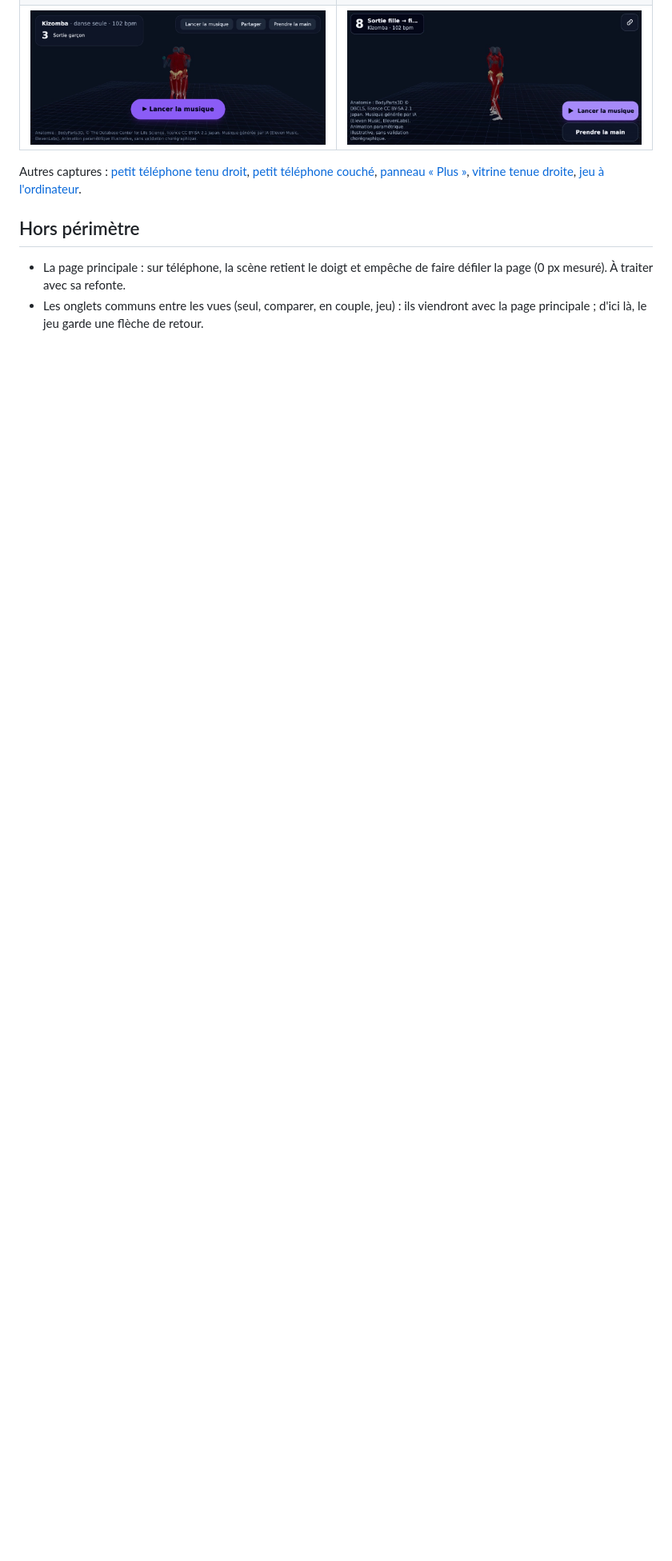
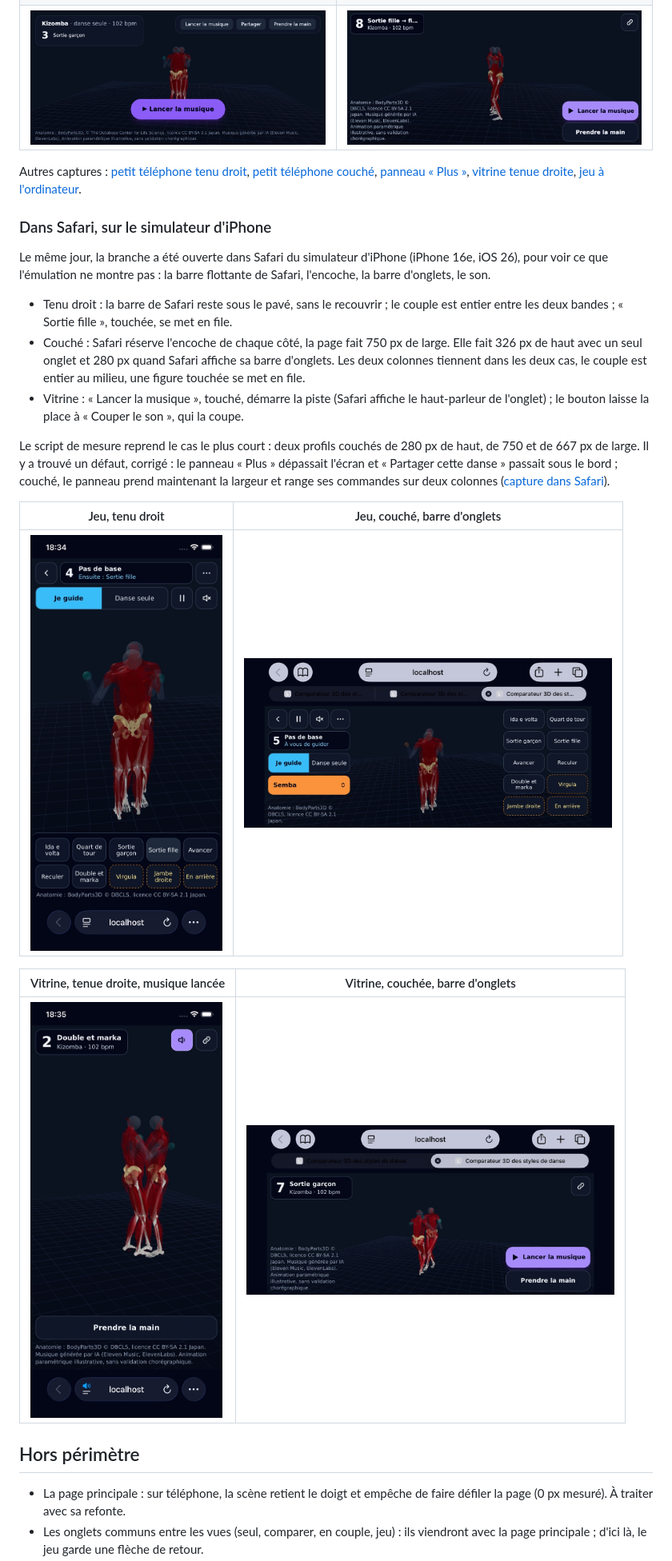
Before and after one commit to arcodange-org/dance-hips-movement-3D-comparison, a Markdown page: docs/spec-jeu-telephone.md, the part around one of its changes. Shown at 80% size. Drawn GitHub-style; pictures changed too: docs/captures/jeu-telephone/safari-jeu-couche-onglets.jpg (added), docs/captures/jeu-telephone/safari-jeu-droit.jpg (added), docs/captures/jeu-telephone/safari-vitrine-couche-onglets.jpg (added); blank space fills up the shorter version.

```diff
--- a/docs/spec-jeu-telephone.md
+++ b/docs/spec-jeu-telephone.md
@@ -166,6 +167,32 @@ Autres captures : [petit téléphone tenu droit](captures/jeu-telephone/jeu-ipho
 [vitrine tenue droite](captures/jeu-telephone/vitrine-iphone14-droit.jpg),
 [jeu à l'ordinateur](captures/jeu-telephone/jeu-ordinateur.jpg).
 
+### Dans Safari, sur le simulateur d'iPhone
+
+Le même jour, la branche a été ouverte dans Safari du simulateur d'iPhone (iPhone 16e, iOS 26), pour voir
+ce que l'émulation ne montre pas : la barre flottante de Safari, l'encoche, la barre d'onglets, le son.
+
+- Tenu droit : la barre de Safari reste sous le pavé, sans le recouvrir ; le couple est entier entre les
+  deux bandes ; « Sortie fille », touchée, se met en file.
+- Couché : Safari réserve l'encoche de chaque côté, la page fait 750 px de large. Elle fait 326 px de haut
+  avec un seul onglet et 280 px quand Safari affiche sa barre d'onglets. Les deux colonnes tiennent dans
+  les deux cas, le couple est entier au milieu, une figure touchée se met en file.
+- Vitrine : « Lancer la musique », touché, démarre la piste (Safari affiche le haut-parleur de l'onglet) ;
+  le bouton laisse la place à « Couper le son », qui la coupe.
+
+Le script de mesure reprend le cas le plus court : deux profils couchés de 280 px de haut, de 750 et de
+667 px de large. Il y a trouvé un défaut, corrigé : le panneau « Plus » dépassait l'écran et « Partager cette
+danse » passait sous le bord ; couché, le panneau prend maintenant la largeur et range ses commandes sur deux
+colonnes ([capture dans Safari](captures/jeu-telephone/safari-jeu-couche-plus.jpg)).
+
+| Jeu, tenu droit | Jeu, couché, barre d'onglets |
+| --- | --- |
+| <img src="captures/jeu-telephone/safari-jeu-droit.jpg" width="240" alt="Safari du simulateur d'iPhone, jeu tenu droit : le couple entre les deux bandes, la barre de Safari sous le pavé"> | <img src="captures/jeu-telephone/safari-jeu-couche-onglets.jpg" width="460" alt="Safari du simulateur d'iPhone, jeu couché avec la barre d'onglets : deux colonnes, le couple au milieu"> |
+
+| Vitrine, tenue droite, musique lancée | Vitrine, couchée, barre d'onglets |
+| --- | --- |
+| <img src="captures/jeu-telephone/safari-vitrine-droit-musique.jpg" width="240" alt="Safari du simulateur d'iPhone, vitrine tenue droite, musique lancée : le bouton de son en haut à droite"> | <img src="captures/jeu-telephone/safari-vitrine-couche-onglets.jpg" width="460" alt="Safari du simulateur d'iPhone, vitrine couchée avec la barre d'onglets : l'état à gauche, les boutons à droite"> |
+
 ## Hors périmètre
 
 - La page principale : sur téléphone, la scène retient le doigt et empêche de faire défiler la page
```
Also changed, not shown: other parts of docs/spec-jeu-telephone.md (+10 -9 lines), CONTEXT.md (+3 -1 lines), docs/TASKS.md (+2 -1 lines), docs/captures/jeu-telephone/safari-jeu-couche-plus.jpg (added), 3 other files.
